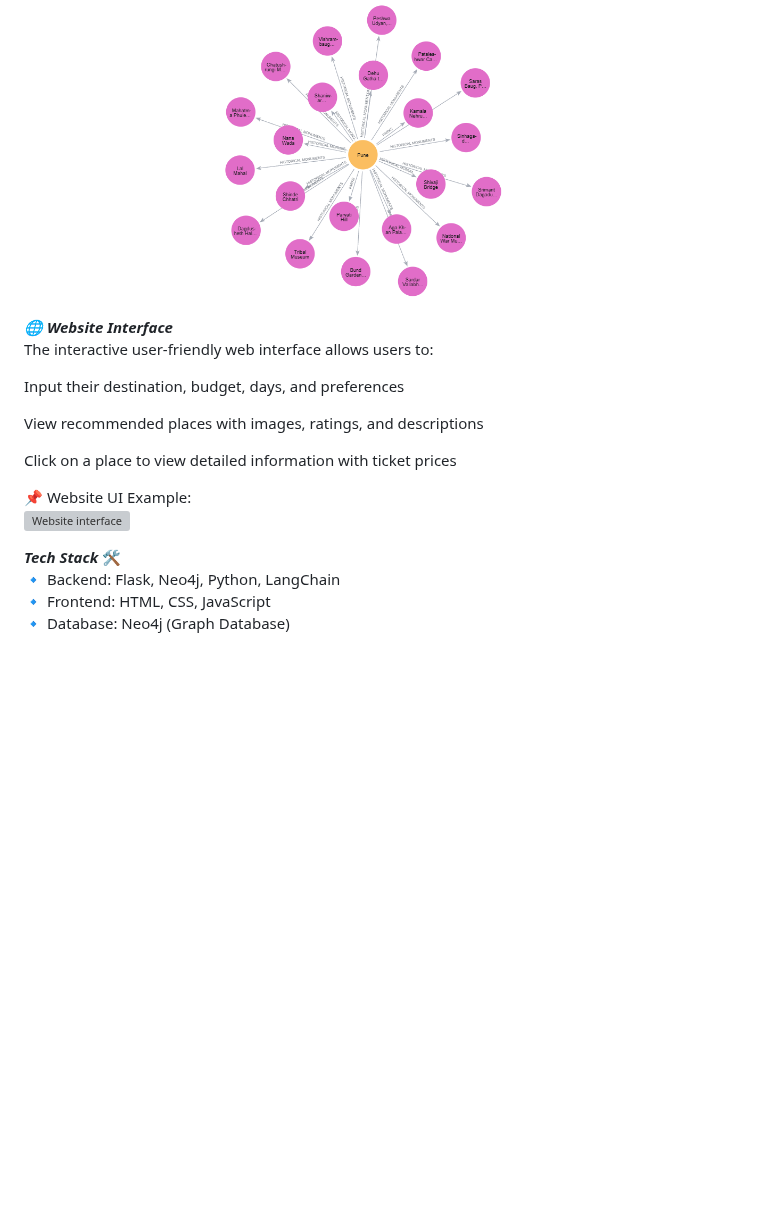
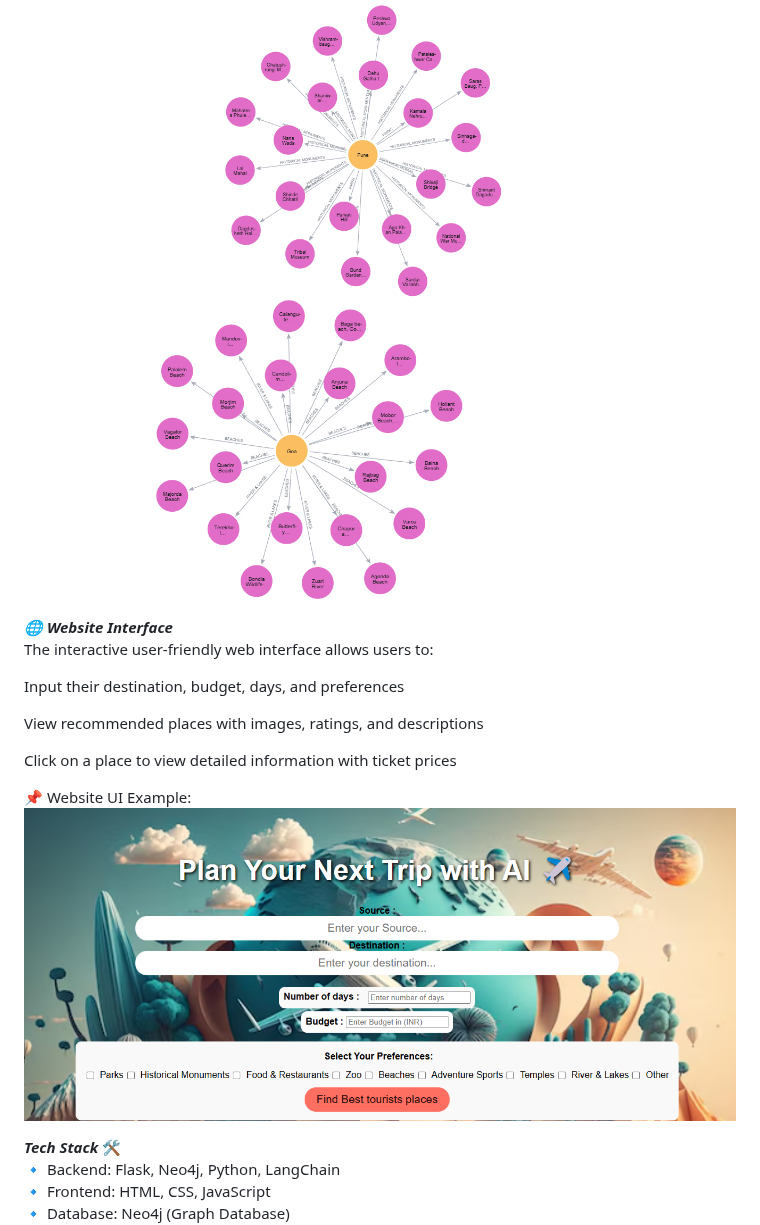
Before and after one commit to suhani2904/AI-based-Travel-Planner, a Markdown page: README.md, the part around the change. GitHub-like rendering; blank space fills up the shorter version; grey boxes are pictures that could not be loaded.

```diff
--- a/README.md
+++ b/README.md
@@ -18,6 +18,7 @@ The system stores travel destinations, places, and their relationships in Neo4j,
 
 📌 Example Neo4j Graph Representation:<br>
 ![Neo4j Knowledge Graph](images/Neo4j_knowledge_graph.png)
+![Neo4j Knowledge Graph](images/Neo4j_knowledge_graph_2.png)
 
 ***🌐 Website Interface***<br>
 The interactive user-friendly web interface allows users to:
@@ -29,7 +30,7 @@ View recommended places with images, ratings, and descriptions
 Click on a place to view detailed information with ticket prices
 
 📌 Website UI Example:<br>
-![Website interface](images/website_interface.ing)
+![Website interface](images/website_interface.png)
 
 ***Tech Stack*** 🛠️<br>
 🔹 Backend: Flask, Neo4j, Python, LangChain<br>
```
